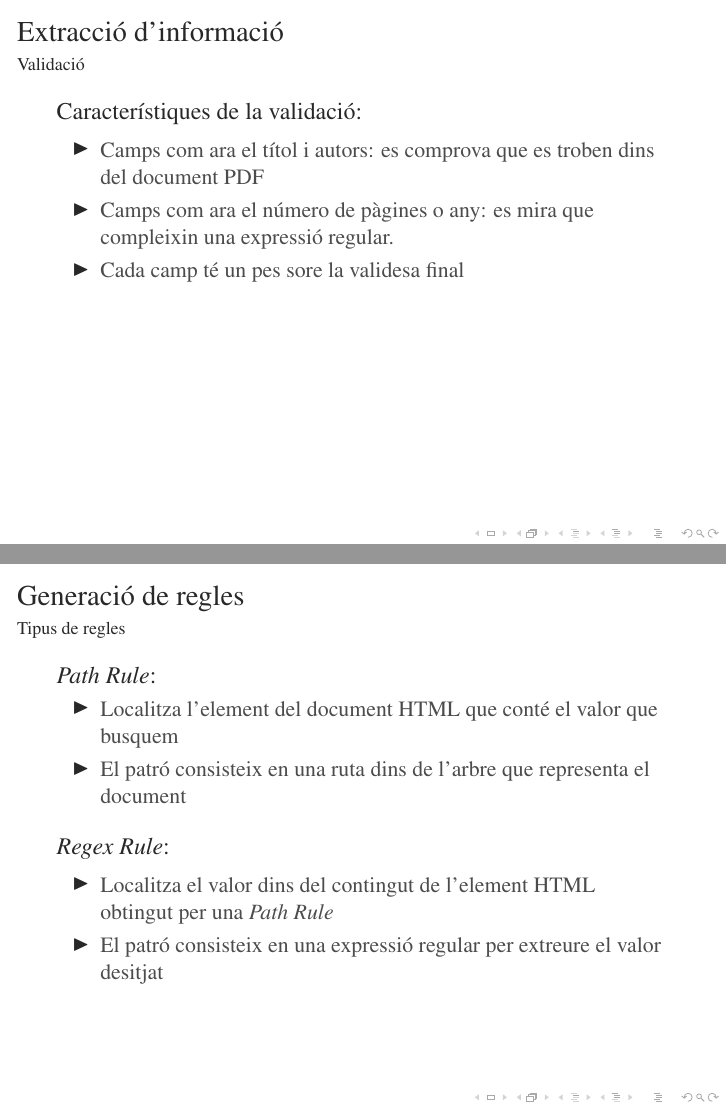
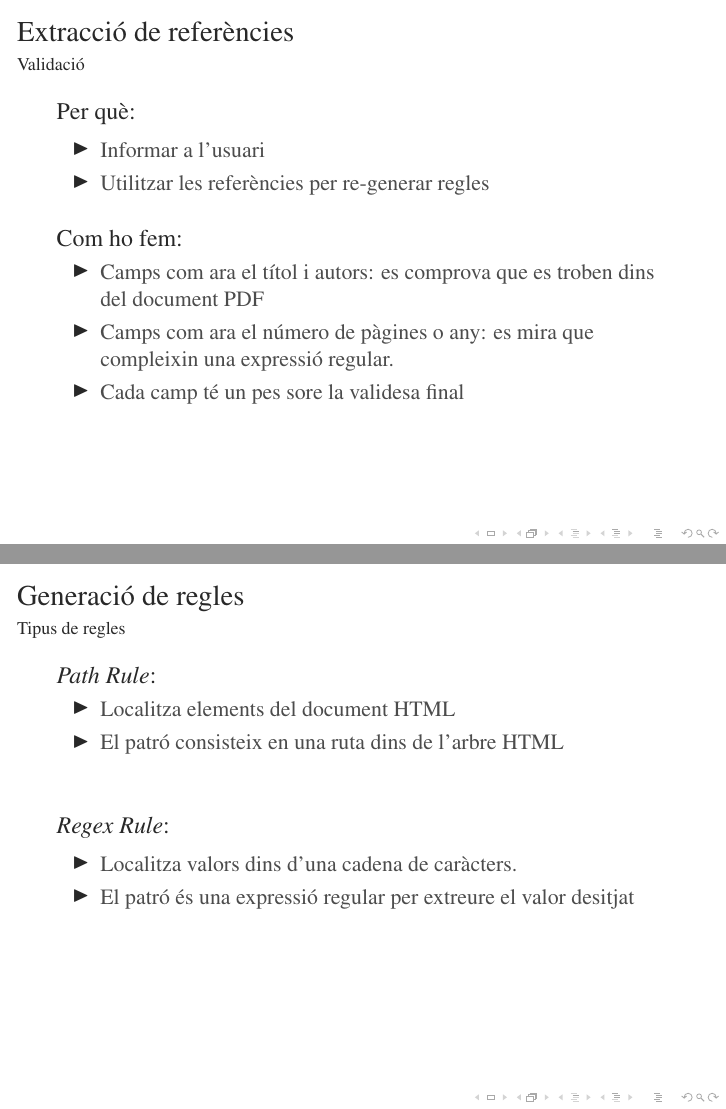
Before and after one commit to rxuriguera/bibtexIndexMaker, LaTeX slides (documentation/slides/slides.tex): pages 12 and 16 of 23, joined at a grey line. Compiled offline with pdfLaTeX; the source files are stored in an older character set and shown here as Unicode.

Commit message:
Updated slides

```diff
--- a/documentation/slides/slides.tex
+++ b/documentation/slides/slides.tex
@@ -39,6 +39,7 @@
 
 %%% TITLEPAGE %%%%
 \title[{\sc Bib}\TeX{} Index Maker]{{\sc Bib}\TeX{} Bibliography Index Maker}
+\subtitle{(Bibim)}
 %\author[] % (optional, use only with lots of authors)
 %{Ramon Xuriguera Albareda}
 \date[ ] % (optional)
@@ -91,5 +92,4 @@
     \begin{block}{Però per aconseguir-lo necessitarem:}
         \begin{itemize}
       		\item
-            Cercar referències a Internet pels PDFs que tenim
-            \item
+            Cercar referències a Internet\\
@@ -101,8 +103,8 @@
 
 \end{frame}
 
-\section[Procediment]{Procés d'extracció}
-\begin{frame}{Procés d'extracció}
+\section[Procediment]{Extracció de referències}
+\begin{frame}{Extracció de referències}
     \framesubtitle{Esquema d'extracció}
     \begin{figure}
 	    \centering
@@ -113,7 +115,7 @@
 
 %%%% PDF 2 TEXT %%%%
 \subsection[Text]{PDF to text}
-\begin{frame}{Procés d'extracció}
+\begin{frame}{Extracció de referències}
     \framesubtitle{\textit{PDF to text}}
     \begin{block}{Quant a l'extracció de text dels fitxers PDFs:}
         \begin{itemize}
@@ -129,7 +131,7 @@
 
 %%%% CERCA %%%%
 \subsection[Cerca]{Cerca de referències}
-\begin{frame}{Procés d'extracció}
+\begin{frame}{Extracció de referències}
     \framesubtitle{Cerca de referències}
     \begin{block}{Passos a seguir per cercar referències:}
         \begin{itemize}
@@ -152,7 +155,7 @@
 
 %%%% EXTRACCIO %%%%
 \subsection[Extracció]{Extracció d'informació}
-\begin{frame}{Procés d'extracció}
+\begin{frame}{Extracció de referències}
     \framesubtitle{Extracció d'informació}
     \begin{block}{Dos tipus de regles d'extracció d'informació:}
         \begin{itemize}
@@ -164,12 +167,12 @@
     \end{block}
 \end{frame}
 
-\begin{frame}{Extracció d'informació}
+\begin{frame}{Extracció de referències}
     \framesubtitle{Reference Wrappers}
     \begin{block}{Característiques:}
         \begin{itemize}
       		\item
-            Extreuen referències senceres
+            Extreuen referències senceres ({\sc Bib}\TeX{})
             \item
             Només se'n necessita un per cada biblioteca digital
             \item
@@ -185,7 +188,7 @@
 \end{frame}
 
 
-\begin{frame}{Extracció d'informació}
+\begin{frame}{Extracció de referències}
     \framesubtitle{Field Wrappers}
     \begin{block}{Característiques:}
         \begin{itemize}
@@ -204,9 +207,17 @@
 \end{frame}
 
 
-\begin{frame}{Extracció d'informació}
+\begin{frame}{Extracció de referències}
     \framesubtitle{Validació}
-    \begin{block}{Característiques de la validació:}
+    \begin{block}{Per què:}
+        \begin{itemize}
+      		\item{}
+            Informar a l'usuari
+            \item{}
+            Utilitzar les referències per re-generar regles
+        \end{itemize}
+    \end{block}
+    \begin{block}{Com ho fem:}
         \begin{itemize}
       		\item{}
             Camps com ara el títol i autors: es comprova que es troben dins del document PDF
@@ -270,18 +281,19 @@
     \begin{block}{\textit{Path Rule}:}
         \begin{itemize}
             \item{}
-            Localitza l'element del document HTML que conté el valor que busquem
+            Localitza elements del document HTML
             \item{}
-            El patró consisteix en una ruta dins de l'arbre que representa el document
+            El patró consisteix en una ruta dins de l'arbre HTML
         \end{itemize}
     \end{block}
+    \vspace{5mm}
     \pause
     \begin{block}{\textit{Regex Rule}:}
         \begin{itemize}
             \item{}
-            Localitza el valor dins del contingut de l'element HTML obtingut per una \textit{Path Rule}
+            Localitza valors dins d'una cadena de caràcters.
             \item{}
-            El patró consisteix en una expressió regular per extreure el valor desitjat
+            El patró és una expressió regular per extreure el valor desitjat
         \end{itemize}
     \end{block}
 \end{frame}
@@ -298,5 +310,6 @@
         \end{itemize}
     \end{block}
+    \vspace{5mm}
     \pause
     \begin{block}{\textit{MultiValue Regex Rule}:}
         \begin{itemize}
```
Also changed, not shown: documentation/slides/slides.pdf, documentation/slides/slides.tex (44 more changed lines).
